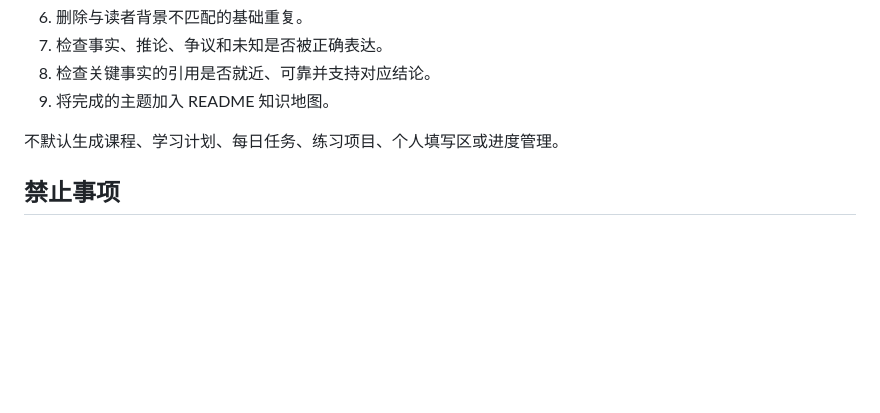
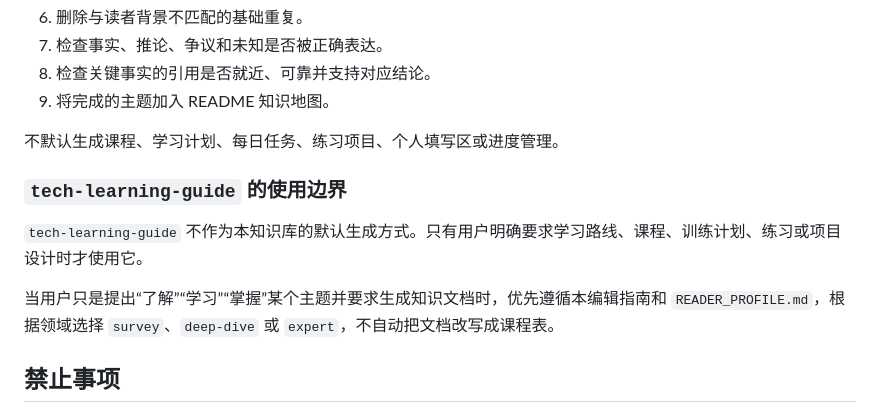
Before and after one commit to kobejia/knowledge, a Markdown page: EDITORIAL_GUIDE.md, the part around the change. Rendered like a GitHub page; blank space fills up the shorter version.

Commit message:
Document tech-learning-guide usage boundaries

```diff
--- a/EDITORIAL_GUIDE.md
+++ b/EDITORIAL_GUIDE.md
@@ -147,6 +147,12 @@ updated: YYYY-MM-DD
 
 不默认生成课程、学习计划、每日任务、练习项目、个人填写区或进度管理。
 
+### `tech-learning-guide` 的使用边界
+
+`tech-learning-guide` 不作为本知识库的默认生成方式。只有用户明确要求学习路线、课程、训练计划、练习或项目设计时才使用它。
+
+当用户只是提出“了解”“学习”“掌握”某个主题并要求生成知识文档时，优先遵循本编辑指南和 `READER_PROFILE.md`，根据领域选择 `survey`、`deep-dive` 或 `expert`，不自动把文档改写成课程表。
+
 ## 禁止事项
 
 - 从术语清单开始堆砌百科定义。
```
Also changed, not shown: browser/chrome-extension-architecture.md (added, +341 -0 lines).
